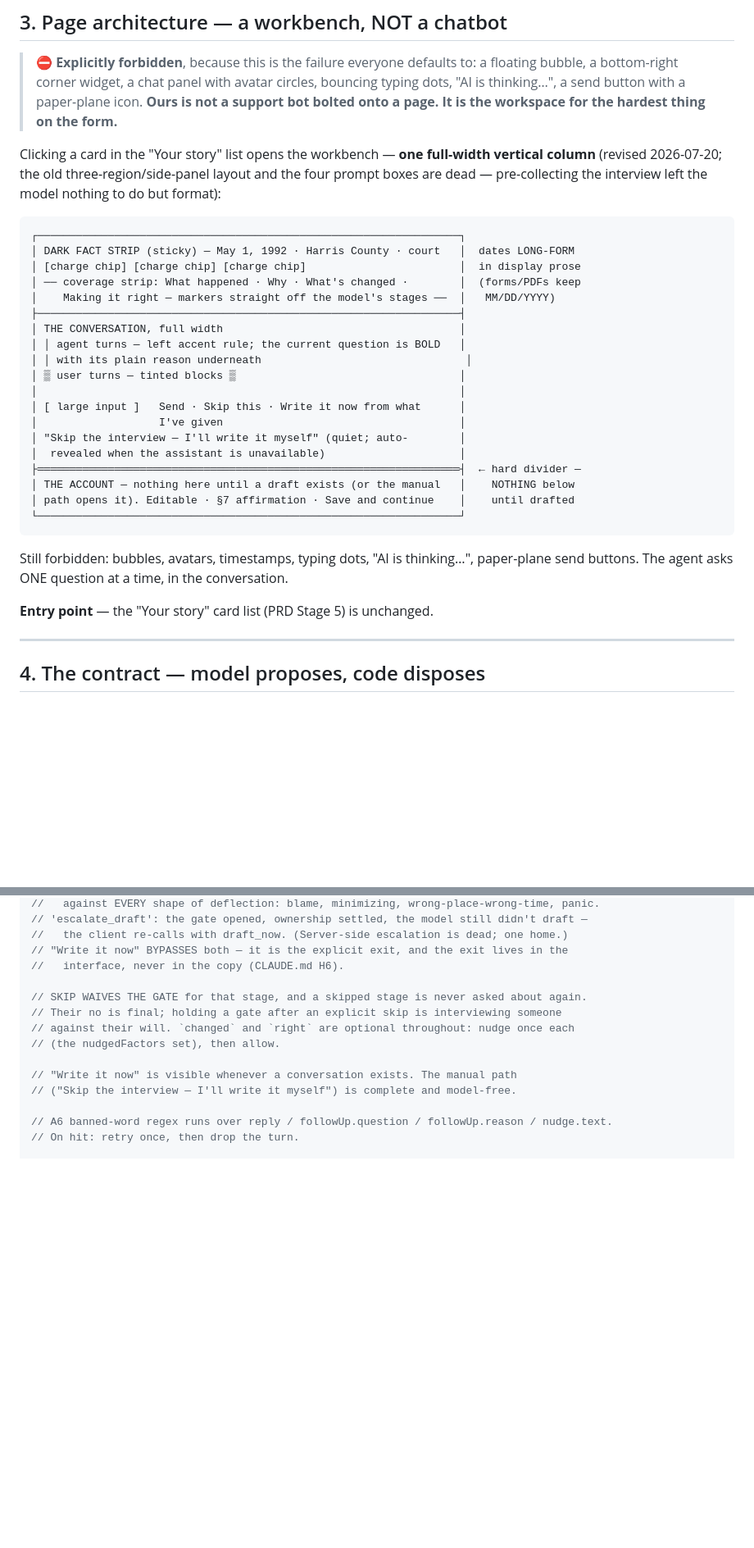
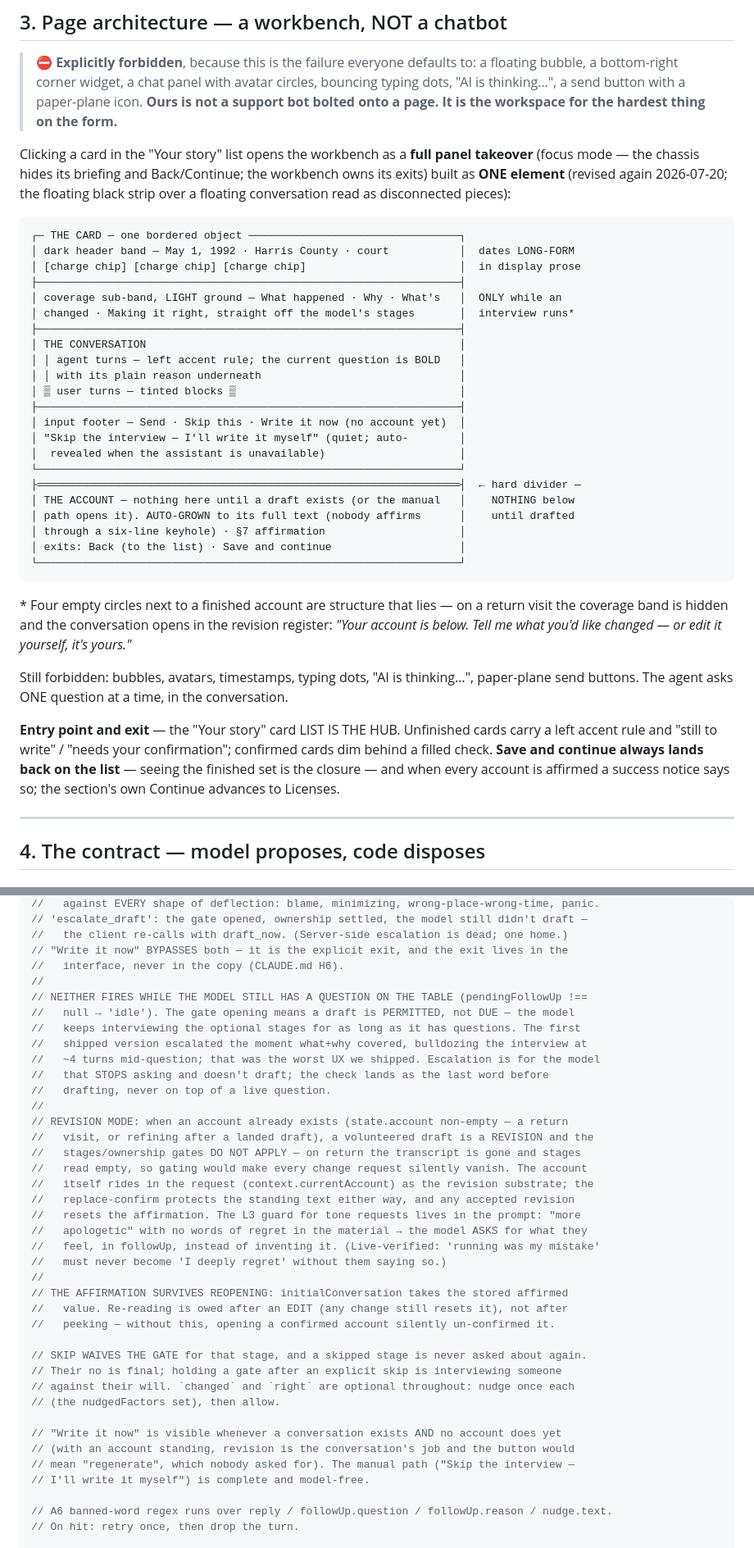
Before and after one commit to InvoluntaryRecombinator/surepath, a Markdown page: docs/AGENT_SPEC.md, 2 parts joined by grey strips. Shown at 82% size. Rendered like a GitHub page; blank space fills up the shorter version.

Commit message:
docs: AGENT_SPEC — one-card workbench, list-as-hub, breathing-room policy, revision mode
§3: the takeover card, hidden coverage on return, the hub flow. §5: neither
check nor escalation fires over a live question (the 5-question cutoff,
recorded); revision mode semantics (currentAccount substrate, gates waived,
L3 ask-don't-invent); affirmation survives reopen; cap 15.

Co-Authored-By: Claude Fable 5 <noreply@anthropic.com>

````diff
--- a/docs/AGENT_SPEC.md
+++ b/docs/AGENT_SPEC.md
@@ -125,36 +125,49 @@ type NarrativeContext = {
 > typing dots, "AI is thinking…", a send button with a paper-plane icon. **Ours is not a
 > support bot bolted onto a page. It is the workspace for the hardest thing on the form.**
 
-Clicking a card in the "Your story" list opens the workbench — **one full-width vertical
-column** (revised 2026-07-20; the old three-region/side-panel layout and the four prompt
-boxes are dead — pre-collecting the interview left the model nothing to do but format):
+Clicking a card in the "Your story" list opens the workbench as a **full panel takeover**
+(focus mode — the chassis hides its briefing and Back/Continue; the workbench owns its
+exits) built as **ONE element** (revised again 2026-07-20; the floating black strip over a
+floating conversation read as disconnected pieces):
 
 ```
-┌──────────────────────────────────────────────────────────────────┐
-│ DARK FACT STRIP (sticky) — May 1, 1992 · Harris County · court   │  dates LONG-FORM
+┌─ THE CARD — one bordered object ─────────────────────────────────┐
+│ dark header band — May 1, 1992 · Harris County · court           │  dates LONG-FORM
 │ [charge chip] [charge chip] [charge chip]                        │  in display prose
-│ ── coverage strip: What happened · Why · What's changed ·        │  (forms/PDFs keep
-│    Making it right — markers straight off the model's stages ──  │   MM/DD/YYYY)
 ├──────────────────────────────────────────────────────────────────┤
-│ THE CONVERSATION, full width                                     │
+│ coverage sub-band, LIGHT ground — What happened · Why · What's   │  ONLY while an
+│ changed · Making it right, straight off the model's stages       │  interview runs*
+├──────────────────────────────────────────────────────────────────┤
+│ THE CONVERSATION                                                 │
 │ │ agent turns — left accent rule; the current question is BOLD   │
-│ │ with its plain reason underneath                                │
+│ │ with its plain reason underneath                               │
 │ ▒ user turns — tinted blocks ▒                                   │
-│                                                                  │
-│ [ large input ]   Send · Skip this · Write it now from what      │
-│                   I've given                                     │
+├──────────────────────────────────────────────────────────────────┤
+│ input footer — Send · Skip this · Write it now (no account yet)  │
 │ "Skip the interview — I'll write it myself" (quiet; auto-        │
 │  revealed when the assistant is unavailable)                     │
+└──────────────────────────────────────────────────────────────────┘
 ├══════════════════════════════════════════════════════════════════┤  ← hard divider —
 │ THE ACCOUNT — nothing here until a draft exists (or the manual   │    NOTHING below
-│ path opens it). Editable · §7 affirmation · Save and continue    │    until drafted
+│ path opens it). AUTO-GROWN to its full text (nobody affirms      │    until drafted
+│ through a six-line keyhole) · §7 affirmation                     │
+│ exits: Back (to the list) · Save and continue                    │
 └──────────────────────────────────────────────────────────────────┘
 ```
+
+\* Four empty circles next to a finished account are structure that lies — on a return
+visit the coverage band is hidden and the conversation opens in the revision register:
+*"Your account is below. Tell me what you'd like changed — or edit it yourself, it's
+yours."*
 
 Still forbidden: bubbles, avatars, timestamps, typing dots, "AI is thinking…", paper-plane
 send buttons. The agent asks ONE question at a time, in the conversation.
 
-**Entry point** — the "Your story" card list (PRD Stage 5) is unchanged.
+**Entry point and exit** — the "Your story" card LIST IS THE HUB. Unfinished cards carry a
+left accent rule and "still to write" / "needs your confirmation"; confirmed cards dim
+behind a filled check. **Save and continue always lands back on the list** — seeing the
+finished set is the closure — and when every account is affirmed a success notice says so;
+the section's own Continue advances to Licenses.
 
 ---
 
@@ -295,14 +307,39 @@ const MAX_FOLLOWUP_TURNS = 14  // a RUNAWAY-LOOP BACKSTOP, not a hurry-up. Nobod
 //   the client re-calls with draft_now. (Server-side escalation is dead; one home.)
 // "Write it now" BYPASSES both — it is the explicit exit, and the exit lives in the
 //   interface, never in the copy (CLAUDE.md H6).
+//
+// NEITHER FIRES WHILE THE MODEL STILL HAS A QUESTION ON THE TABLE (pendingFollowUp !==
+//   null → 'idle'). The gate opening means a draft is PERMITTED, not DUE — the model
+//   keeps interviewing the optional stages for as long as it has questions. The first
+//   shipped version escalated the moment what+why covered, bulldozing the interview at
+//   ~4 turns mid-question; that was the worst UX we shipped. Escalation is for the model
+//   that STOPS asking and doesn't draft; the check lands as the last word before
+//   drafting, never on top of a live question.
+//
+// REVISION MODE: when an account already exists (state.account non-empty — a return
+//   visit, or refining after a landed draft), a volunteered draft is a REVISION and the
+//   stages/ownership gates DO NOT APPLY — on return the transcript is gone and stages
+//   read empty, so gating would make every change request silently vanish. The account
+//   itself rides in the request (context.currentAccount) as the revision substrate; the
+//   replace-confirm protects the standing text either way, and any accepted revision
+//   resets the affirmation. The L3 guard for tone requests lives in the prompt: "more
+//   apologetic" with no words of regret in the material → the model ASKS for what they
+//   feel, in followUp, instead of inventing it. (Live-verified: 'running was my mistake'
+//   must never become 'I deeply regret' without them saying so.)
+//
+// THE AFFIRMATION SURVIVES REOPENING: initialConversation takes the stored affirmed
+//   value. Re-reading is owed after an EDIT (any change still resets it), not after
+//   peeking — without this, opening a confirmed account silently un-confirmed it.
 
 // SKIP WAIVES THE GATE for that stage, and a skipped stage is never asked about again.
 // Their no is final; holding a gate after an explicit skip is interviewing someone
 // against their will. `changed` and `right` are optional throughout: nudge once each
 // (the nudgedFactors set), then allow.
 
-// "Write it now" is visible whenever a conversation exists. The manual path
-// ("Skip the interview — I'll write it myself") is complete and model-free.
+// "Write it now" is visible whenever a conversation exists AND no account does yet
+// (with an account standing, revision is the conversation's job and the button would
+// mean "regenerate", which nobody asked for). The manual path ("Skip the interview —
+// I'll write it myself") is complete and model-free.
 
 // A6 banned-word regex runs over reply / followUp.question / followUp.reason / nudge.text.
 // On hit: retry once, then drop the turn.
````
Also changed, not shown: other parts of docs/AGENT_SPEC.md (+2 -3 lines).
